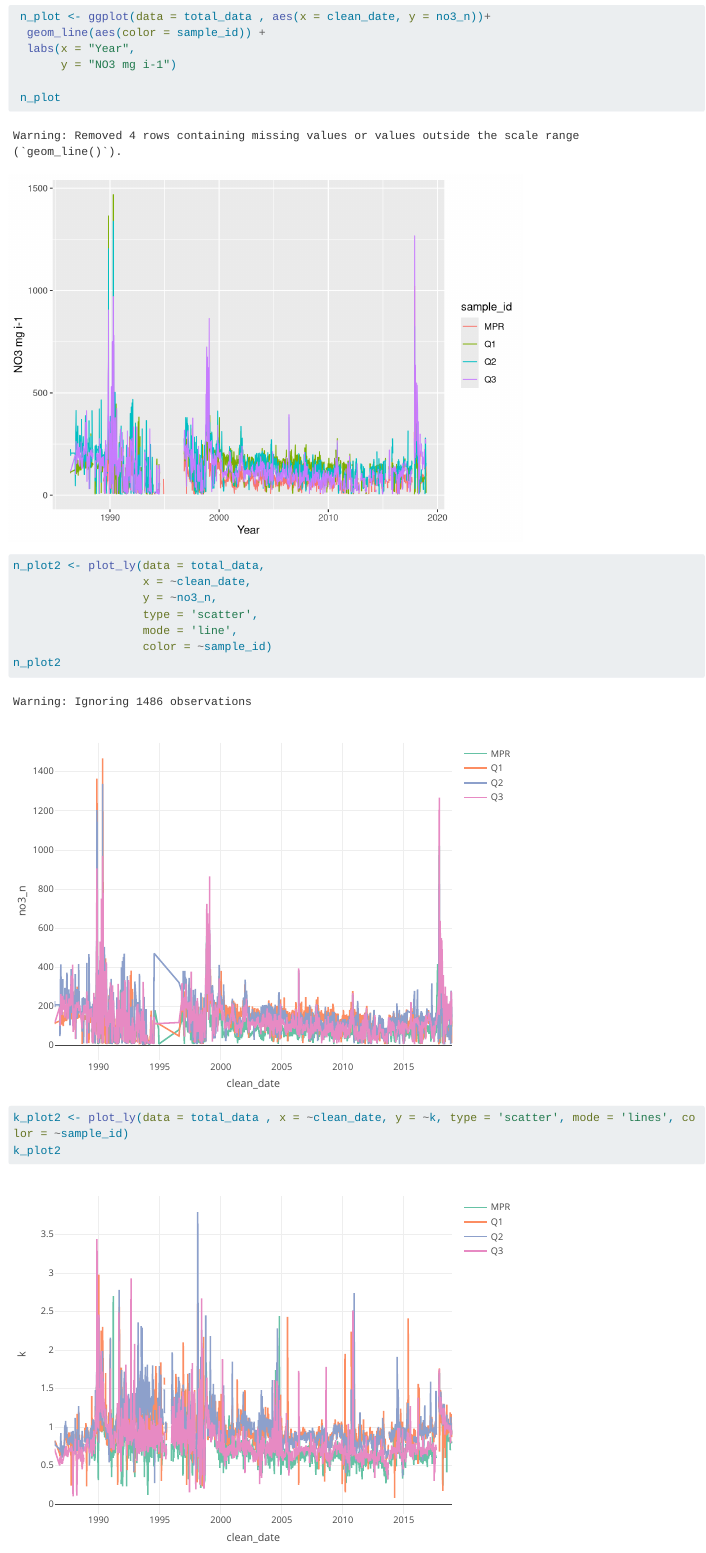
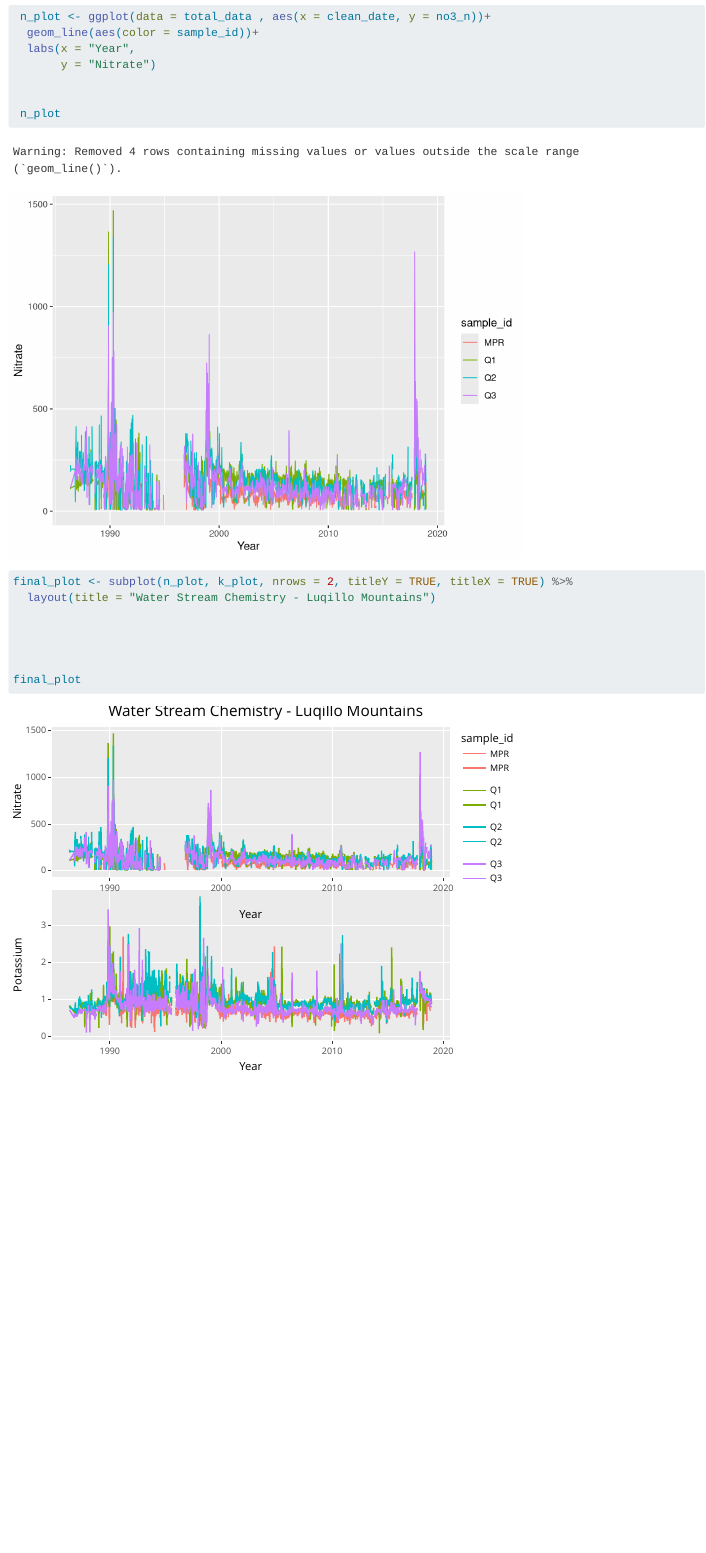
Before and after one commit to saingersoll/tropic-thunder, a Quarto document (data_cleaning_AA_1_4.qmd): the page in a window 1100 px wide, from 3740 px down. Rendered offline with R 4.5, knitr and Pandoc in place of Quarto, with nearby package versions; long lines of code are wrapped; column names are cleaned by a stand-in for the janitor package.

Commit message:
updated graphs with axis labels

````diff
--- a/data_cleaning_AA_1_4.qmd
+++ b/data_cleaning_AA_1_4.qmd
@@ -76,23 +76,10 @@ total_data <- bind_rows(total_data2, Q3_clean)
   labs(x = "Year",
-       y = "NO3 mg i-1")
+       y = "Nitrate")
+
 
  n_plot
 ```
 
 ```{r}
-n_plot2 <- plot_ly(data = total_data,
-                   x = ~clean_date,
-                   y = ~no3_n,
-                   type = 'scatter',
-                   mode = 'line',
-                   color = ~sample_id)
-n_plot2
-
-```
-
-```{r}
-k_plot2 <- plot_ly(data = total_data , x = ~clean_date, y = ~k, type = 'scatter', mode = 'lines', color = ~sample_id)
-k_plot2
-```
-
-```{r}
+final_plot <- subplot(n_plot, k_plot, nrows = 2, titleY = TRUE, titleX = TRUE) %>%
+  layout(title = "Water Stream Chemistry - Luqillo Mountains")
````
Also changed, not shown: data_cleaning_AA_1_4.qmd (18 more changed lines).
